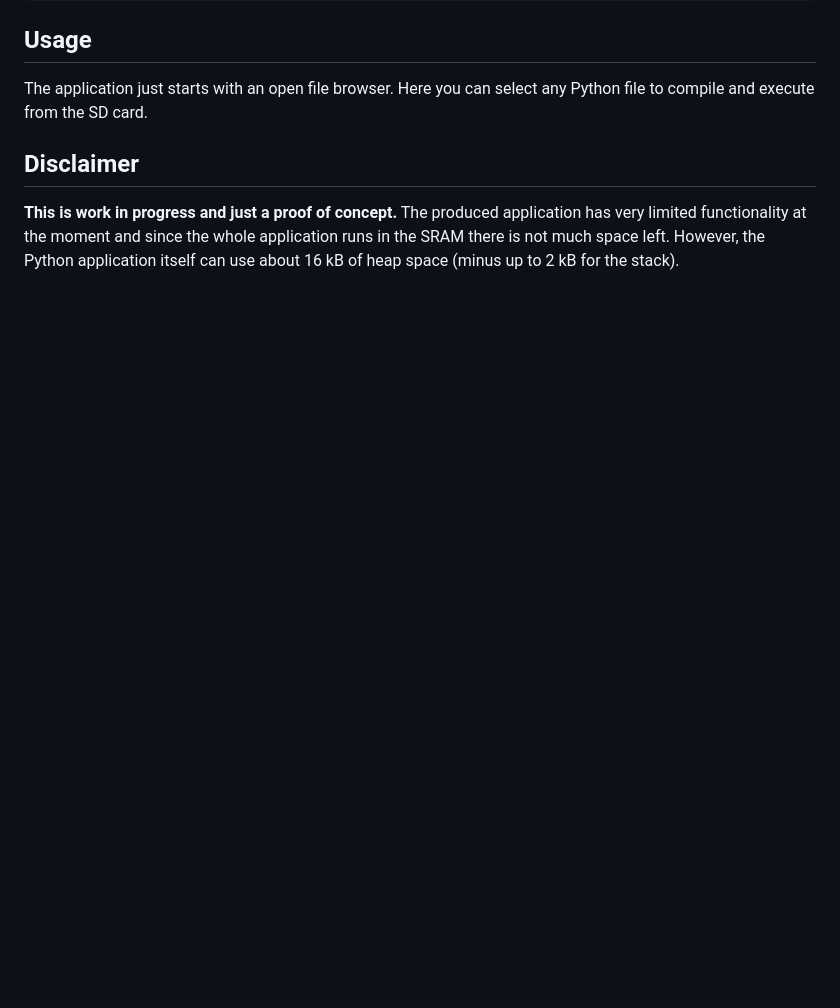
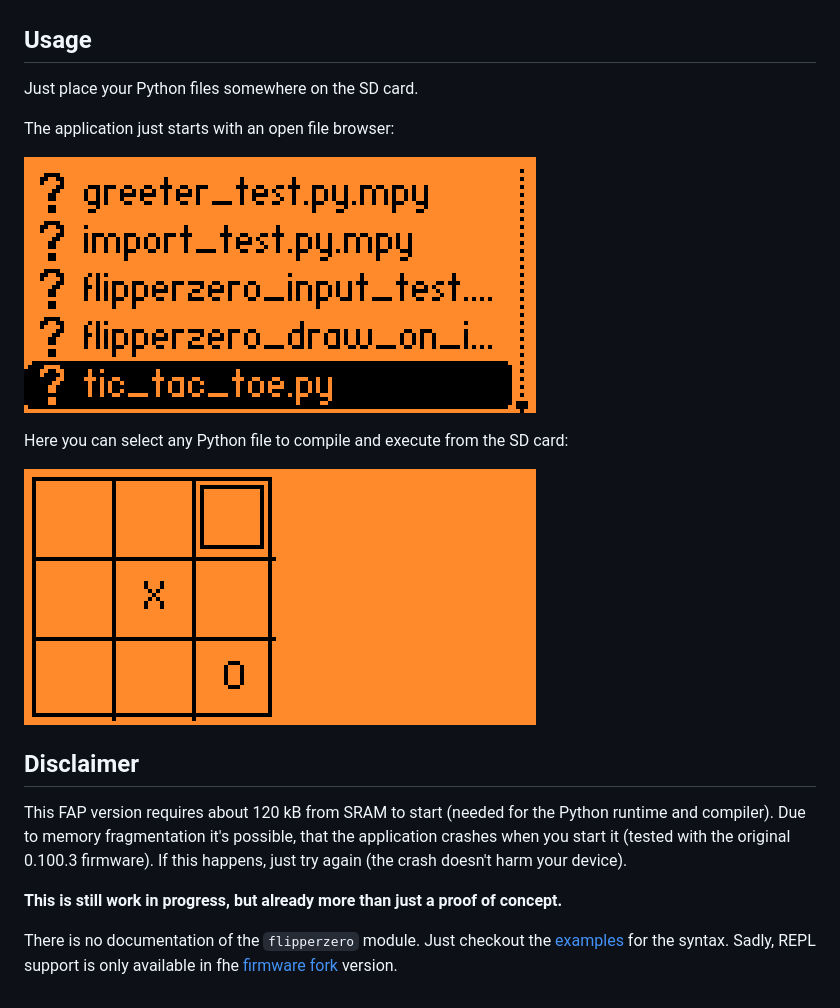
Before and after one commit to ofabel/mp-flipper, a Markdown page: README.md, the part around one of its changes. GitHub-like rendering; pictures changed too: assets/file-browser.png (added), assets/tic-tac-toe.png (added); blank space fills up the shorter version.

Commit message:
update changelog and readme

```diff
--- a/README.md
+++ b/README.md
@@ -43,10 +47,23 @@ make launch
 ## Usage
 
-The application just starts with an open file browser.
-Here you can select any Python file to compile and execute from the SD card.
+Just place your Python files somewhere on the SD card.
+
+The application just starts with an open file browser:
+
+![](./assets/file-browser.png)
+
+Here you can select any Python file to compile and execute from the SD card:
+
+![](./assets/tic-tac-toe.png)
 
 ## Disclaimer
 
-**This is work in progress and just a proof of concept.**
-The produced application has very limited functionality at the moment and since the whole application runs in the SRAM there is not much space left.
-However, the Python application itself can use about 16 kB of heap space (minus up to 2 kB for the stack).
+This FAP version requires about 120 kB from SRAM to start (needed for the Python runtime and compiler).
+Due to memory fragmentation it's possible, that the application crashes when you start it (tested with the original 0.100.3 firmware).
+If this happens, just try again (the crash doesn't harm your device).
+
+**This is still work in progress, but already more than just a proof of concept.**
+
+There is no documentation of the `flipperzero` module.
+Just checkout the [examples](./examples/) for the syntax.
+Sadly, REPL support is only available in fhe [firmware fork](https://github.com/ofabel/flipperzero-firmware) version.
```
Also changed, not shown: other parts of README.md (+16 -12 lines), CHANGELOG.md (+17 -1 lines), assets/qflipper.png (added), 2 other files.
